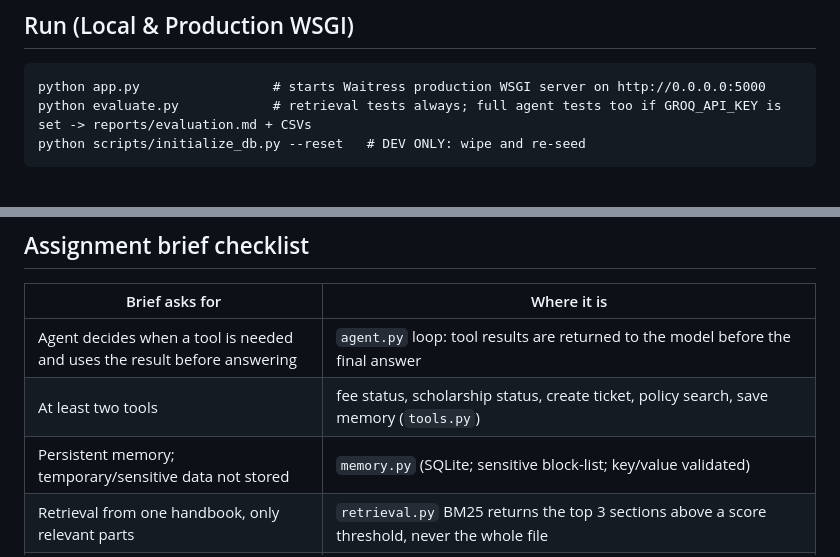
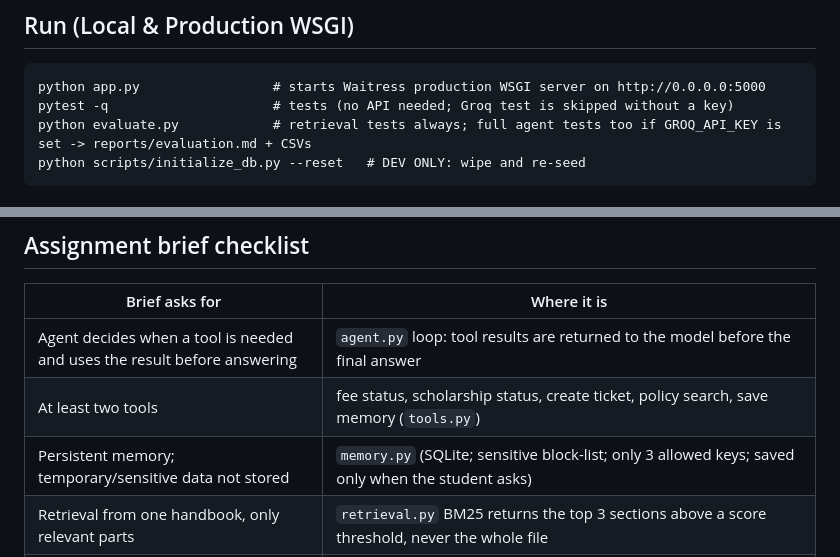
Before and after one commit to ladolameet/agentic-student-support-portal, a Markdown page: Assignment_2/README.md, 2 parts joined by grey strips. GitHub-like rendering.

````diff
--- a/Assignment_2/README.md
+++ b/Assignment_2/README.md
@@ -51,6 +48,7 @@ Without LangSmith keys the app works, tracing is just off.
 ## Run (Local & Production WSGI)
 ```
 python app.py                 # starts Waitress production WSGI server on http://0.0.0.0:5000
+pytest -q                     # tests (no API needed; Groq test is skipped without a key)
 python evaluate.py            # retrieval tests always; full agent tests too if GROQ_API_KEY is set -> reports/evaluation.md + CSVs
 python scripts/initialize_db.py --reset   # DEV ONLY: wipe and re-seed
 ```
@@ -89,7 +87,7 @@ Password login is demo-grade (no HTTPS, no password reset), keyword (not semanti
 |---|---|
 | Agent decides when a tool is needed and uses the result before answering | `agent.py` loop: tool results are returned to the model before the final answer |
 | At least two tools | fee status, scholarship status, create ticket, policy search, save memory (`tools.py`) |
-| Persistent memory; temporary/sensitive data not stored | `memory.py` (SQLite; sensitive block-list; key/value validated) |
+| Persistent memory; temporary/sensitive data not stored | `memory.py` (SQLite; sensitive block-list; only 3 allowed keys; saved only when the student asks) |
 | Retrieval from one handbook, only relevant parts | `retrieval.py` BM25 returns the top 3 sections above a score threshold, never the whole file |
 | Context selection | `context_manager.py`: rules + that student's memory + last 6 turns; everything else fetched by tools on demand |
 | Missing info / tool errors / unanswerable | tool errors are returned as controlled errors; "no relevant policy" result; test cases T06, T07, T08, T11, T12 |
````
Also changed, not shown: other parts of Assignment_2/README.md (+5 -8 lines).
